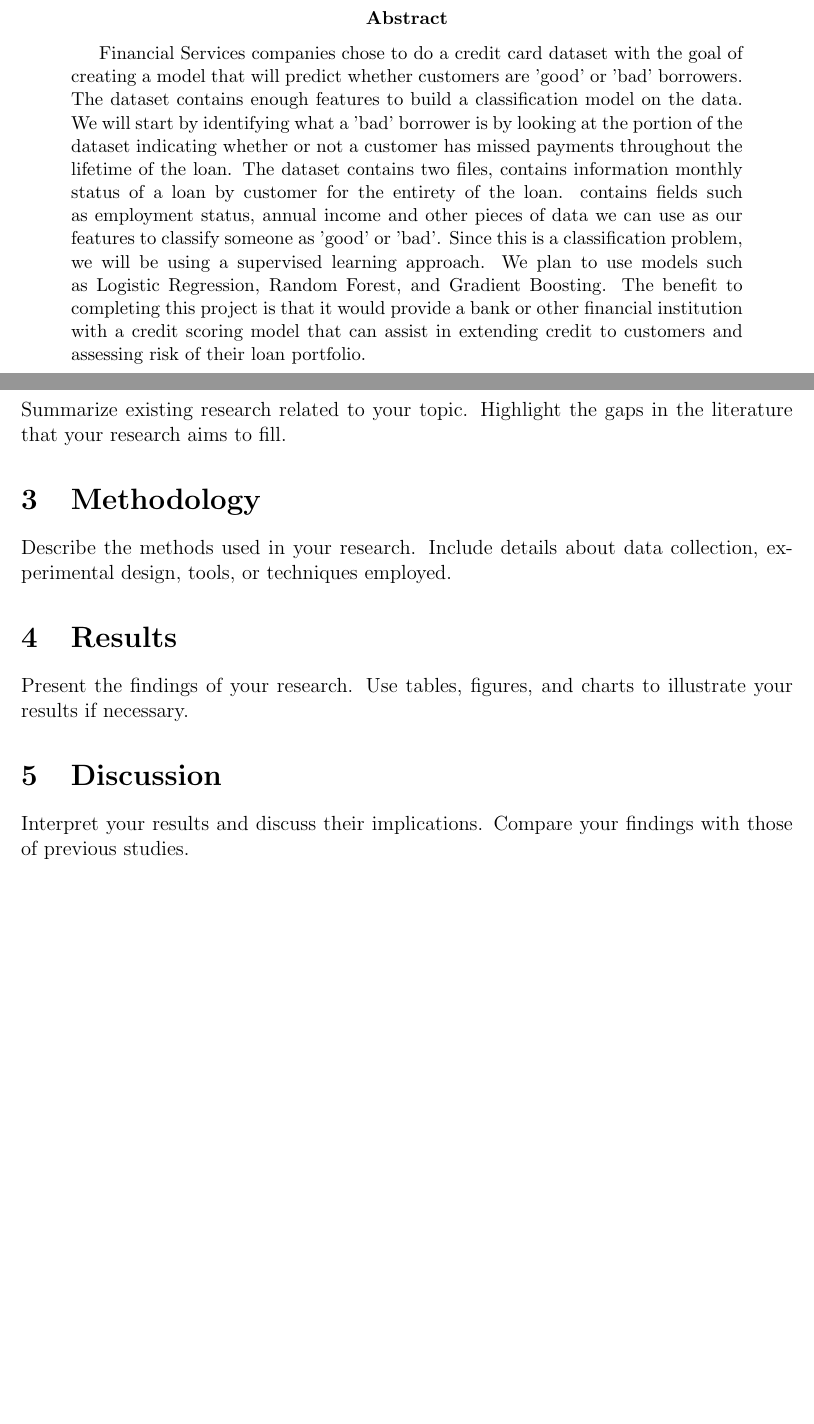
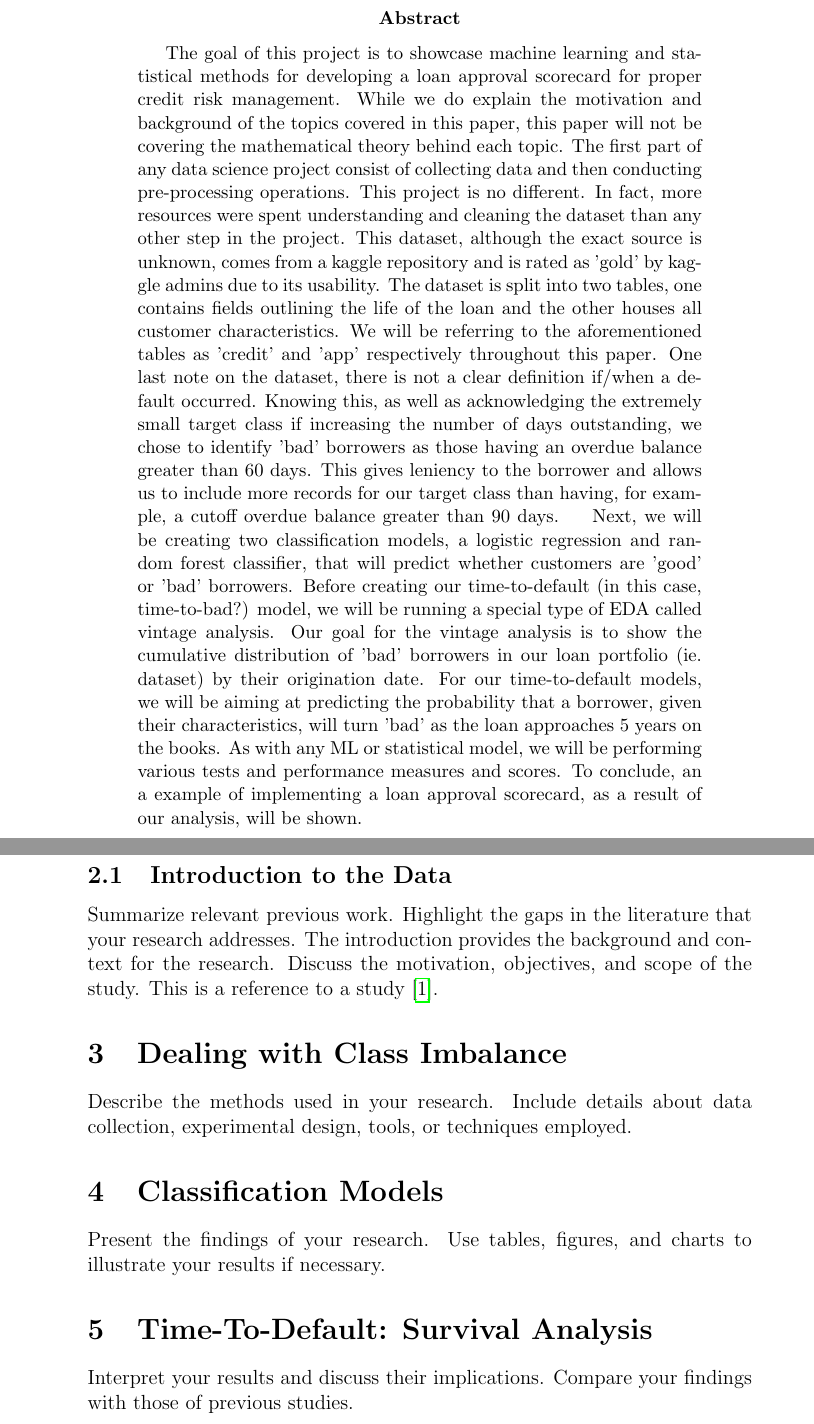
Before and after one commit to jaelar0/ml_credit_project, a LaTeX paper (report/final_research_paper.tex): two parts of pages 3 and 4 of 4 before the commit and two parts of pages 3 and 4 of 5 after it, joined at a grey line, cut so that both start at the same text, the shorter picture padded with empty space. Compiled offline with pdfLaTeX.

Commit message:
updating research paper

```diff
--- a/report/final_research_paper.tex
+++ b/report/final_research_paper.tex
@@ -24,26 +23,25 @@
 \tableofcontents
 \newpage
 
-% Section 1: Introduction
+% Sections
 \section{Introduction}
-
 % Abstract
 \begin{abstract}
-    Financial Services companies  chose to do a credit card dataset with the goal of
-    creating a model that will predict whether customers are
-    'good' or 'bad' borrowers. The dataset contains enough features
-    to build a classification model on the data. We will start by
-    identifying what a 'bad' borrower is by looking at the
-    portion of the dataset indicating whether or not a customer has missed
-    payments throughout the lifetime of the loan. The dataset contains two files,
-    contains information
-    monthly status of a loan by customer for the entirety of the loan.
-    contains fields such as employment status, annual income
-    and other pieces of data we can use as our features to classify someone as
-    'good' or 'bad'. Since this is a classification problem, we will be using a
-    supervised learning approach. We plan to use models such as Logistic Regression,
-    Random Forest, and Gradient Boosting. The benefit to completing this project is that
-    it would provide a bank or other financial institution with a credit scoring model
-    that can assist in extending credit to customers and assessing risk of their loan
-    portfolio.
+The goal of this project is to showcase machine learning and statistical methods for developing a loan approval scorecard for proper credit risk management.
+While we do explain the motivation and background of the topics covered in this paper, this paper will not be covering the mathematical theory behind each topic.
+The first part of any data science project consist of collecting data and then conducting pre-processing operations. This project is no different.
+In fact, more resources were spent understanding and cleaning the dataset than any other step in the project.
+This dataset, although the exact source is unknown, comes from a kaggle repository and is rated as 'gold' by kaggle admins due to its usability.
+The dataset is split into two tables, one contains fields outlining the life of the loan and the other houses all customer characteristics.
+We will be referring to the aforementioned tables as 'credit' and 'app' respectively throughout this paper.
+One last note on the dataset, there is not a clear definition if/when a default occurred.
+Knowing this, as well as acknowledging the extremely small target class if increasing the number of days outstanding,
+we chose to identify 'bad' borrowers as those having an overdue balance greater than 60 days.
+This gives leniency to the borrower and allows us to include more records for our target class than having, for example, a cutoff overdue balance greater than 90 days.
+Next, we will be creating two classification models, a logistic regression and random forest classifier, that will predict whether customers are 'good' or 'bad' borrowers.
+Before creating our time-to-default (in this case, time-to-bad?) model, we will be running a special type of EDA called vintage analysis.
+Our goal for the vintage analysis is to show the cumulative distribution of 'bad' borrowers in our loan portfolio (ie. dataset) by their origination date.
+For our time-to-default models, we will be aiming at predicting the probability that a borrower, given their characteristics, will turn 'bad' as the loan approaches 5 years on the books.
+As with any ML or statistical model, we will be performing various tests and performance measures and scores.
+To conclude, an a example of implementing a loan approval scorecard, as a result of our analysis, will be shown.
 \end{abstract}
@@ -51,17 +48,20 @@
 
-% Section 2: Literature Review
-\section{Literature Review}
-Summarize existing research related to your topic. Highlight the gaps in the literature that your research aims to fill.
+% Section 2: Setting the Stage
+\section{Setting the Stage}
+\subsection{Introduction to the Data}
+Summarize relevant previous work. Highlight the gaps in the literature that your research addresses.
+The introduction provides the background and context for the research. Discuss the motivation, objectives, and scope of the study.
+This is a reference to a study \cite{website2023}.
 
-% Section 3: Methodology
-\section{Methodology}
+% Section 3: Dealing with Class Imbalance
+\section{Dealing with Class Imbalance}
 Describe the methods used in your research. Include details about data collection, experimental design, tools, or techniques employed.
 
-% Section 4: Results
-\section{Results}
+% Section 4: Classification Models
+\section{Classification Models}
 Present the findings of your research. Use tables, figures, and charts to illustrate your results if necessary.
 
-% Section 5: Discussion
-\section{Discussion}
+% Section 5: Time-To-Default: Survival Analysis
+\section{Time-To-Default: Survival Analysis}
 Interpret your results and discuss their implications. Compare your findings with those of previous studies.
 
```
Also changed, not shown: report/references.bib (added, +35 -0 lines), report/final_research_paper.pdf, report/final_research_paper.tex (32 more changed lines).
